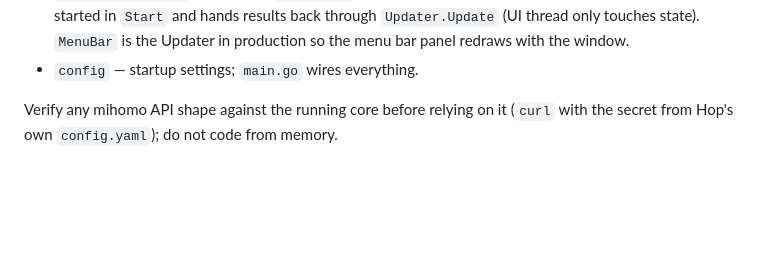
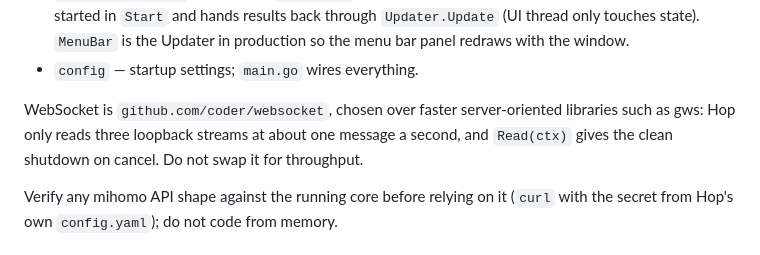
Before and after one commit to marukolibro/Hop, a Markdown page: AGENTS.md, the part around the change. Drawn GitHub-style; blank space fills up the shorter version.

Commit message:
Record why Hop keeps coder/websocket
Hop reads three low-volume loopback streams; context cancellation matters
more than a faster server-oriented library.

Co-Authored-By: Claude Opus 5.5 <noreply@anthropic.com>

```diff
--- a/AGENTS.md
+++ b/AGENTS.md
@@ -54,6 +54,11 @@ handler → service → repository, interfaces defined where they are used.
   `Updater.Update` (UI thread only touches state). `MenuBar` is the Updater in
   production so the menu bar panel redraws with the window.
 - `config` — startup settings; `main.go` wires everything.
+
+WebSocket is `github.com/coder/websocket`, chosen over faster server-oriented
+libraries such as gws: Hop only reads three loopback streams at about one
+message a second, and `Read(ctx)` gives the clean shutdown on cancel. Do not
+swap it for throughput.
 
 Verify any mihomo API shape against the running core before relying on it
 (`curl` with the secret from Hop's own `config.yaml`); do not code from memory.
```
